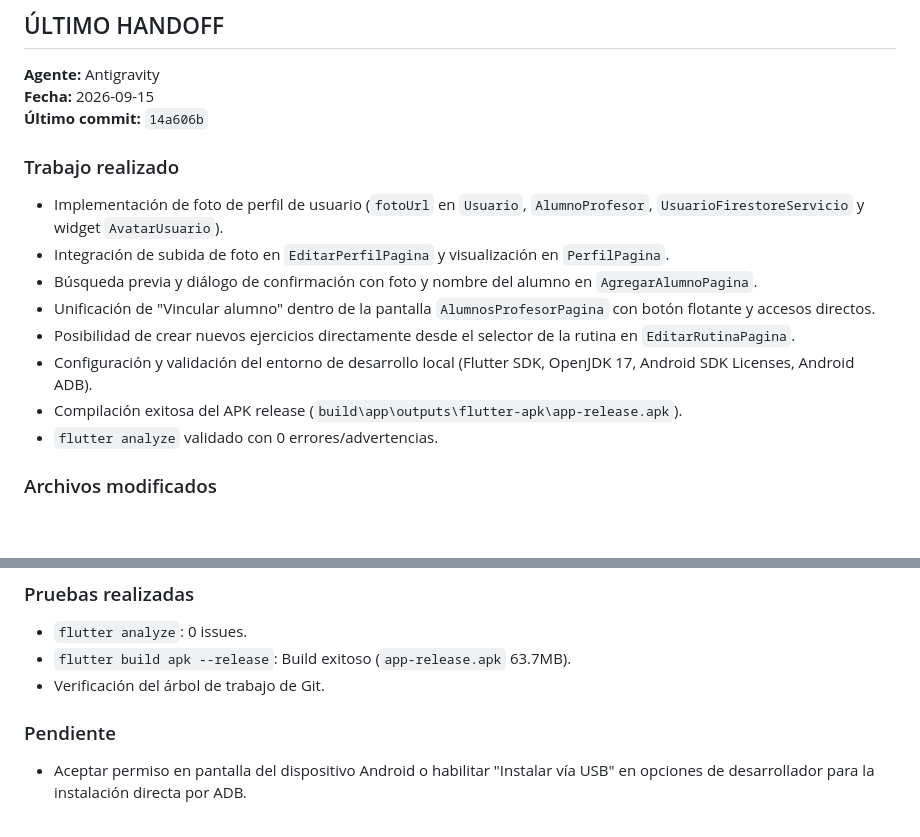
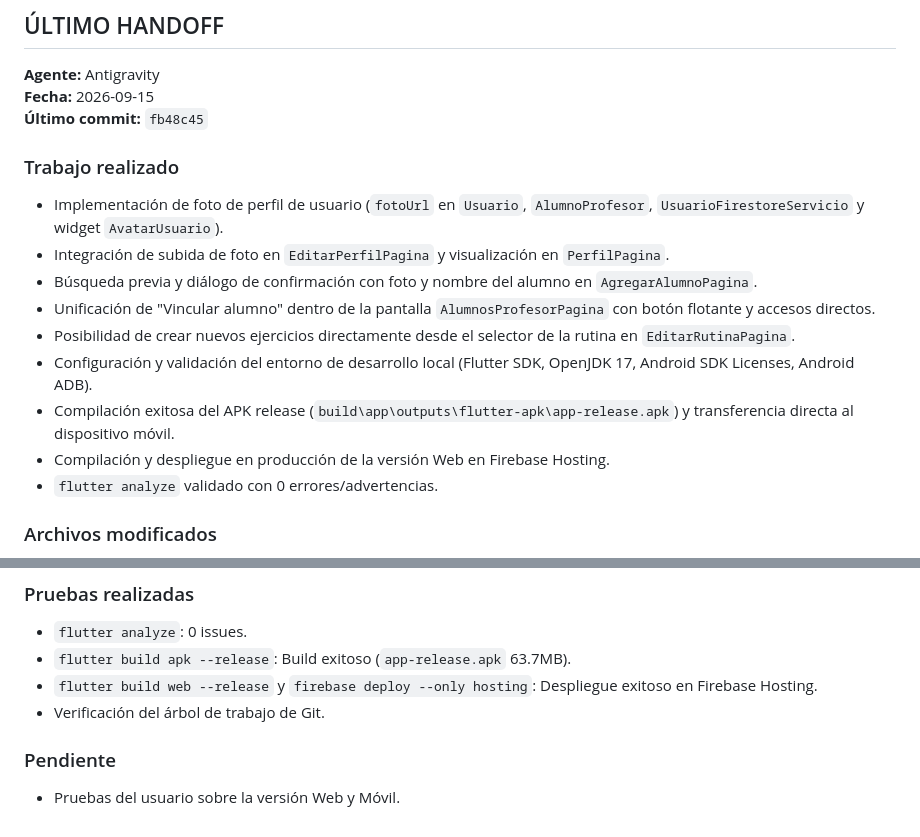
Before and after one commit to Tobiiii3995/mi_entrenamiento, a Markdown page: PROJECT_STATUS.md, 2 parts joined by grey strips. GitHub-like rendering; blank space fills up the shorter version.

Commit message:
docs: actualizar estado de despliegue web en PROJECT_STATUS.md

```diff
--- a/PROJECT_STATUS.md
+++ b/PROJECT_STATUS.md
@@ -70,7 +70,7 @@ GitHub representa el estado oficial del proyecto:
 
 **Agente:** Antigravity
 **Fecha:** 2026-09-15
-**Último commit:** `14a606b`
+**Último commit:** `fb48c45`
 
 ### Trabajo realizado
 - Implementación de foto de perfil de usuario (`fotoUrl` en `Usuario`, `AlumnoProfesor`, `UsuarioFirestoreServicio` y widget `AvatarUsuario`).
@@ -79,7 +79,8 @@ GitHub representa el estado oficial del proyecto:
 - Unificación de "Vincular alumno" dentro de la pantalla `AlumnosProfesorPagina` con botón flotante y accesos directos.
 - Posibilidad de crear nuevos ejercicios directamente desde el selector de la rutina en `EditarRutinaPagina`.
 - Configuración y validación del entorno de desarrollo local (Flutter SDK, OpenJDK 17, Android SDK Licenses, Android ADB).
-- Compilación exitosa del APK release (`build\app\outputs\flutter-apk\app-release.apk`).
+- Compilación exitosa del APK release (`build\app\outputs\flutter-apk\app-release.apk`) y transferencia directa al dispositivo móvil.
+- Compilación y despliegue en producción de la versión Web en Firebase Hosting.
 - `flutter analyze` validado con 0 errores/advertencias.
 
 ### Archivos modificados
@@ -104,7 +105,8 @@ GitHub representa el estado oficial del proyecto:
 ### Pruebas realizadas
 - `flutter analyze`: 0 issues.
 - `flutter build apk --release`: Build exitoso (`app-release.apk` 63.7MB).
+- `flutter build web --release` y `firebase deploy --only hosting`: Despliegue exitoso en Firebase Hosting.
 - Verificación del árbol de trabajo de Git.
 
 ### Pendiente
-- Aceptar permiso en pantalla del dispositivo Android o habilitar "Instalar vía USB" en opciones de desarrollador para la instalación directa por ADB.
+- Pruebas del usuario sobre la versión Web y Móvil.
```
